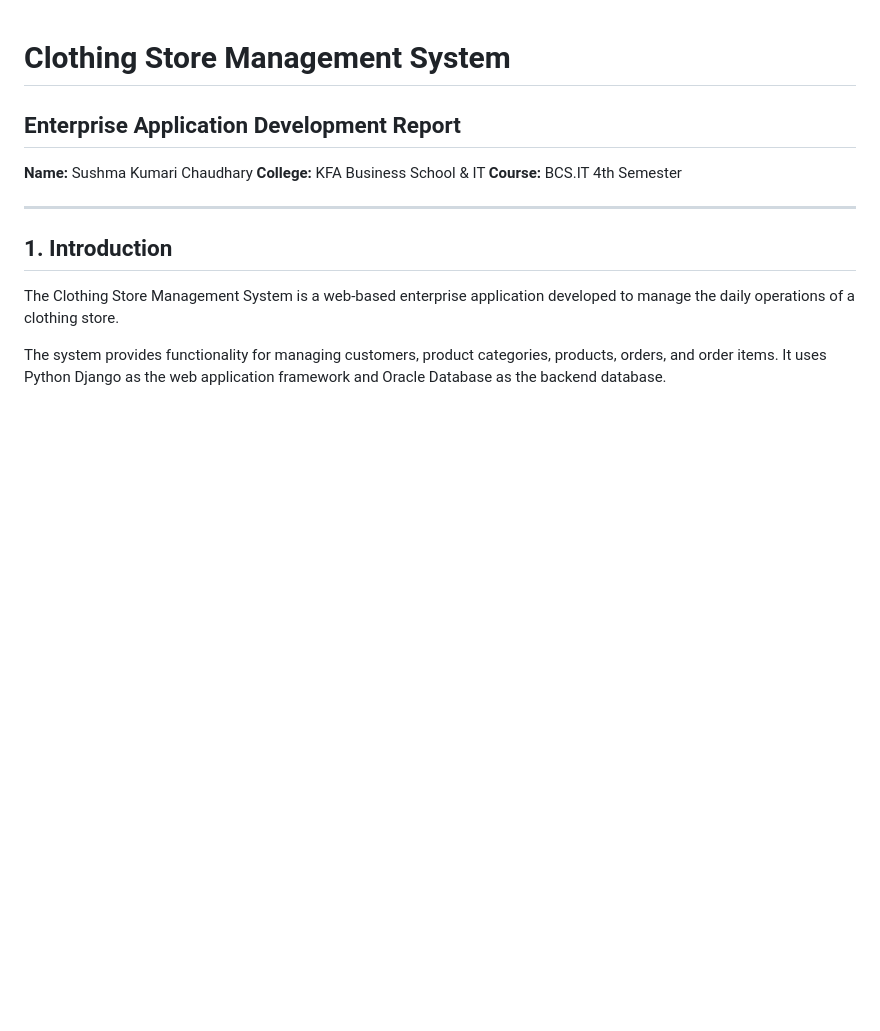
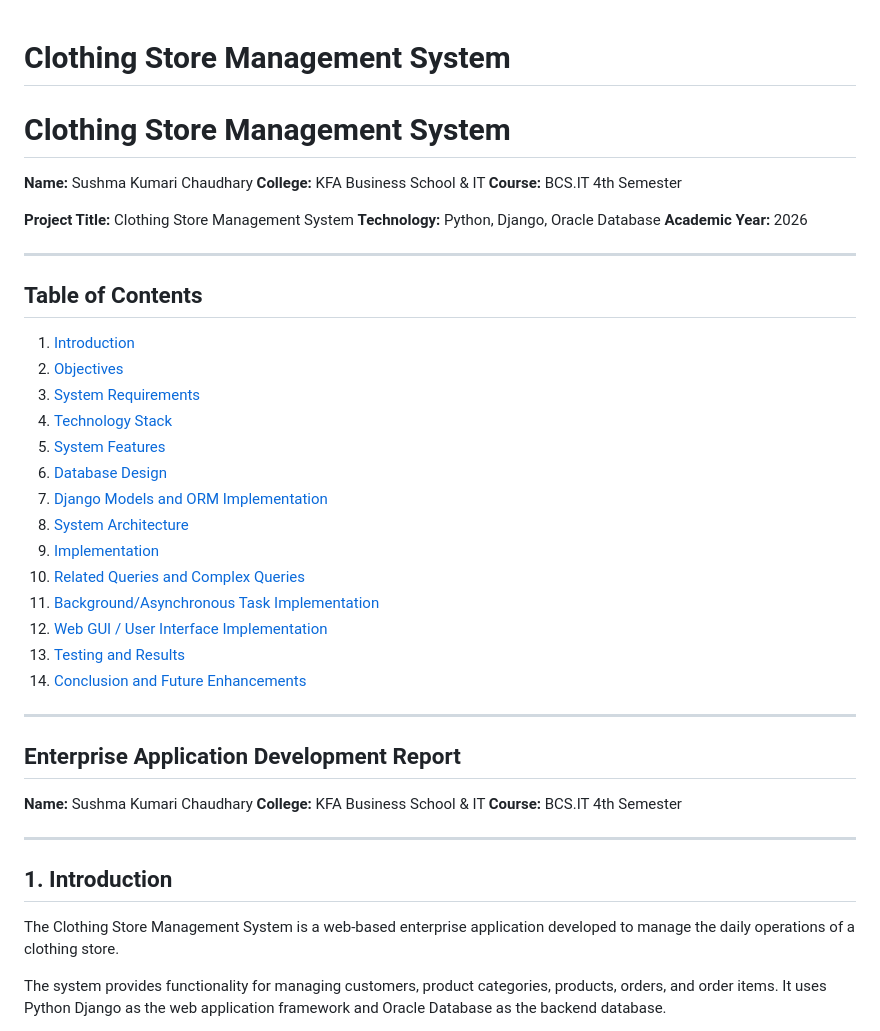
Before and after one commit to SushmaKumariChaudhary/Clothing-Store, a Markdown page: REPORT.md, the part around the change. Drawn GitHub-style; blank space fills up the shorter version.

Commit message:
Update REPORT.md with project information and TOC
Added project details and table of contents for Clothing Store Management System.

```diff
--- a/REPORT.md
+++ b/REPORT.md
@@ -1,4 +1,35 @@
 # Clothing Store Management System
+
+# Clothing Store Management System
+
+**Name:** Sushma Kumari Chaudhary
+**College:** KFA Business School & IT
+**Course:** BCS.IT 4th Semester
+
+**Project Title:** Clothing Store Management System
+**Technology:** Python, Django, Oracle Database
+**Academic Year:** 2026
+
+---
+
+## Table of Contents
+
+1. [Introduction](#1-introduction)
+2. [Objectives](#2-objectives)
+3. [System Requirements](#3-system-requirements)
+4. [Technology Stack](#4-technology-stack)
+5. [System Features](#5-system-features)
+6. [Database Design](#6-database-design)
+7. [Django Models and ORM Implementation](#7-django-models-and-orm-implementation)
+8. [System Architecture](#8-system-architecture)
+9. [Implementation](#9-implementation)
+10. [Related Queries and Complex Queries](#10-related-queries-and-complex-queries)
+11. [Background/Asynchronous Task Implementation](#11-backgroundasynchronous-task-implementation)
+12. [Web GUI / User Interface Implementation](#12-web-gui--user-interface-implementation)
+13. [Testing and Results](#13-testing-and-results)
+14. [Conclusion and Future Enhancements](#14-conclusion-and-future-enhancements)
+
+---
 
 ## Enterprise Application Development Report
 
```
